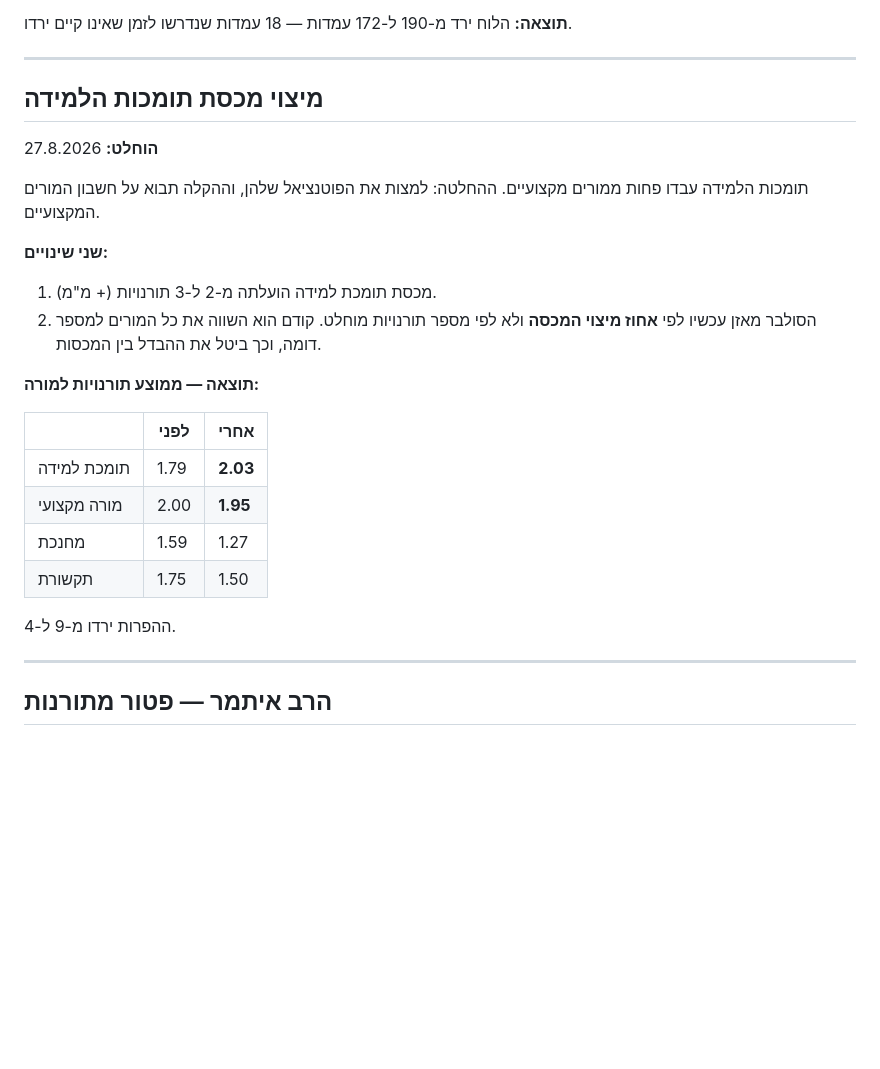
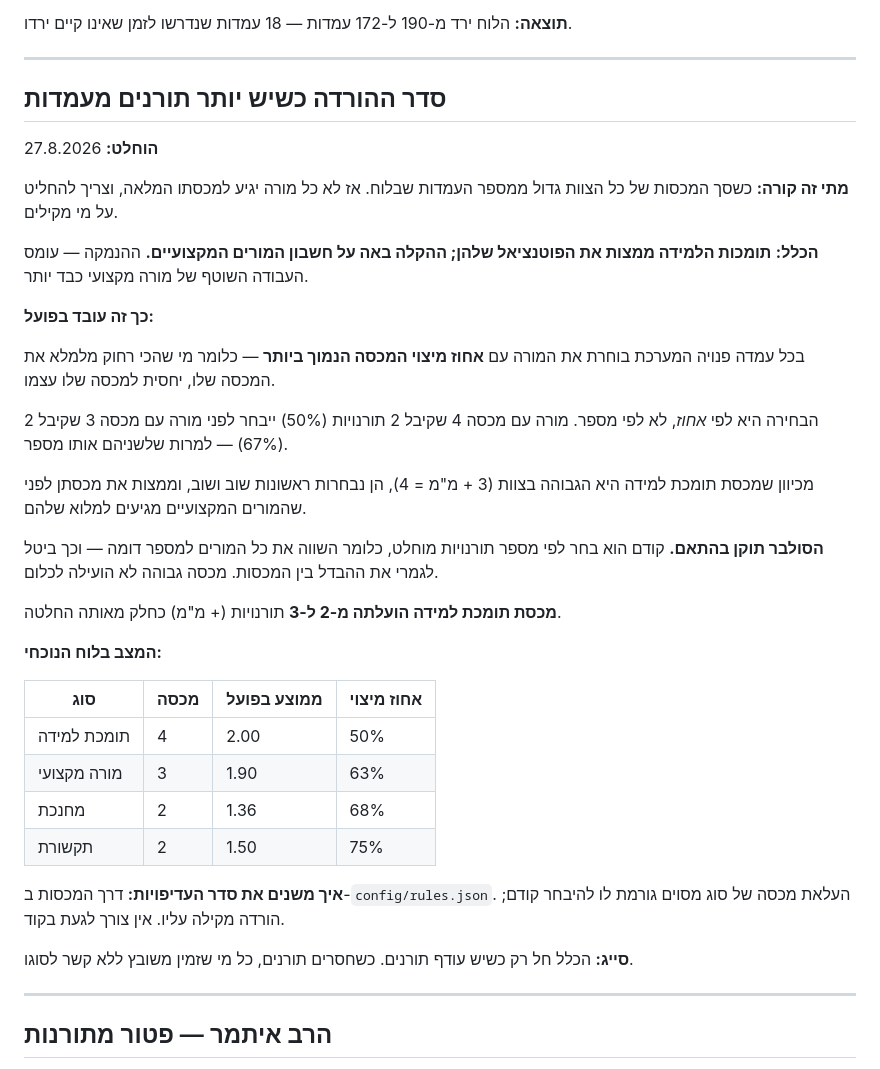
Before and after one commit to shemesh613/yard-duty-scheduler, a Markdown page: DECISIONS.md, the part around the change. GitHub-like rendering; blank space fills up the shorter version.

Commit message:
תיעוד סדר ההורדה כשיש יותר תורנים מעמדות
הכלל: תומכות הלמידה ממצות את מכסתן, ההקלה על חשבון המורים המקצועיים.
הבחירה בכל עמדה היא לפי אחוז מיצוי המכסה ולא לפי מספר תורנויות מוחלט.

Co-Authored-By: Claude Opus 5 <noreply@anthropic.com>

```diff
--- a/DECISIONS.md
+++ b/DECISIONS.md
@@ -231,28 +231,47 @@
 
 ---
 
-## מיצוי מכסת תומכות הלמידה
+## סדר ההורדה כשיש יותר תורנים מעמדות
 
 **הוחלט:** 27.8.2026
 
-תומכות הלמידה עבדו פחות ממורים מקצועיים. ההחלטה: למצות את הפוטנציאל שלהן,
-וההקלה תבוא על חשבון המורים המקצועיים.
+**מתי זה קורה:** כשסך המכסות של כל הצוות גדול ממספר העמדות שבלוח. אז לא כל
+מורה יגיע למכסתו המלאה, וצריך להחליט על מי מקילים.
 
-**שני שינויים:**
-1. מכסת תומכת למידה הועלתה מ-2 ל-3 תורנויות (+ מ"מ).
-2. הסולבר מאזן עכשיו לפי **אחוז מיצוי המכסה** ולא לפי מספר תורנויות מוחלט.
-   קודם הוא השווה את כל המורים למספר דומה, וכך ביטל את ההבדל בין המכסות.
+**הכלל:** **תומכות הלמידה ממצות את הפוטנציאל שלהן; ההקלה באה על חשבון
+המורים המקצועיים.** ההנמקה — עומס העבודה השוטף של מורה מקצועי כבד יותר.
 
-**תוצאה — ממוצע תורנויות למורה:**
+**כך זה עובד בפועל:**
 
-| | לפני | אחרי |
-|---|---|---|
-| תומכת למידה | 1.79 | **2.03** |
-| מורה מקצועי | 2.00 | **1.95** |
-| מחנכת | 1.59 | 1.27 |
-| תקשורת | 1.75 | 1.50 |
+בכל עמדה פנויה המערכת בוחרת את המורה עם **אחוז מיצוי המכסה הנמוך ביותר** —
+כלומר מי שהכי רחוק מלמלא את המכסה שלו, יחסית למכסה שלו עצמו.
 
-ההפרות ירדו מ-9 ל-4.
+הבחירה היא לפי *אחוז*, לא לפי מספר. מורה עם מכסה 4 שקיבל 2 תורנויות (50%)
+ייבחר לפני מורה עם מכסה 3 שקיבל 2 (67%) — למרות שלשניהם אותו מספר.
+
+מכיוון שמכסת תומכת למידה היא הגבוהה בצוות (3 + מ"מ = 4), הן נבחרות ראשונות
+שוב ושוב, וממצות את מכסתן לפני שהמורים המקצועיים מגיעים למלוא שלהם.
+
+**הסולבר תוקן בהתאם.** קודם הוא בחר לפי מספר תורנויות מוחלט, כלומר השווה את
+כל המורים למספר דומה — וכך ביטל לגמרי את ההבדל בין המכסות. מכסה גבוהה לא
+הועילה לכלום.
+
+**מכסת תומכת למידה הועלתה מ-2 ל-3** תורנויות (+ מ"מ) כחלק מאותה החלטה.
+
+**המצב בלוח הנוכחי:**
+
+| סוג | מכסה | ממוצע בפועל | אחוז מיצוי |
+|---|---|---|---|
+| תומכת למידה | 4 | 2.00 | 50% |
+| מורה מקצועי | 3 | 1.90 | 63% |
+| מחנכת | 2 | 1.36 | 68% |
+| תקשורת | 2 | 1.50 | 75% |
+
+**איך משנים את סדר העדיפויות:** דרך המכסות ב-`config/rules.json`. העלאת מכסה
+של סוג מסוים גורמת לו להיבחר קודם; הורדה מקילה עליו. אין צורך לגעת בקוד.
+
+**סייג:** הכלל חל רק כשיש עודף תורנים. כשחסרים תורנים, כל מי שזמין משובץ
+ללא קשר לסוגו.
 
 ---
 
```
